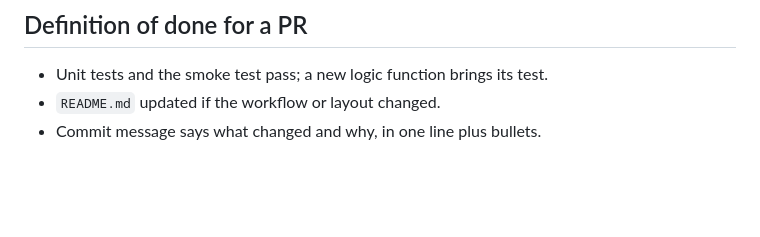
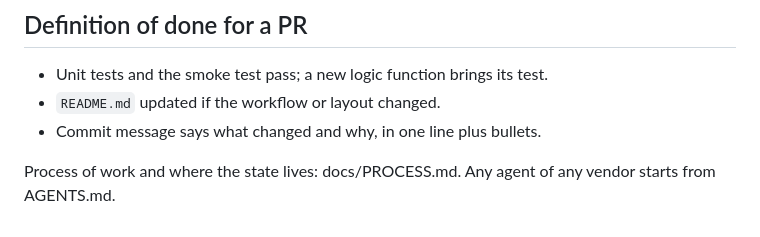
Before and after one commit to HolubVasy/translation-bench, a Markdown page: CLAUDE.md, the part around the change. Drawn GitHub-style; blank space fills up the shorter version.

Commit message:
docs: process for any executor (docs/PROCESS.md) and AGENTS.md pointer (#128)
Part of #93, #126

```diff
--- a/CLAUDE.md
+++ b/CLAUDE.md
@@ -78,3 +78,5 @@ how to read the report. This file covers how to work on the code.
 - Unit tests and the smoke test pass; a new logic function brings its test.
 - `README.md` updated if the workflow or layout changed.
 - Commit message says what changed and why, in one line plus bullets.
+
+Process of work and where the state lives: docs/PROCESS.md. Any agent of any vendor starts from AGENTS.md.
```
Also changed, not shown: AGENTS.md (added, +18 -0 lines), docs/PROCESS.md (added, +72 -0 lines).
